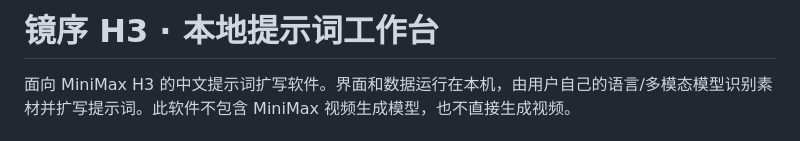
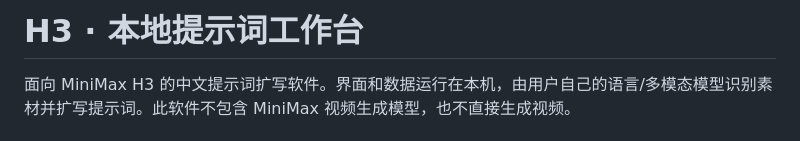
Before and after one commit to JiuChenTian/MiniMaxH3-Local-Prompt-Workspace, a Markdown page: README.md, the part around the change. Drawn GitHub-style.

```diff
--- a/README.md
+++ b/README.md
@@ -1,4 +1,4 @@
-# 镜序 H3 · 本地提示词工作台
+# H3 · 本地提示词工作台
 
 面向 MiniMax H3 的中文提示词扩写软件。界面和数据运行在本机，由用户自己的语言/多模态模型识别素材并扩写提示词。此软件不包含 MiniMax 视频生成模型，也不直接生成视频。
 
```
